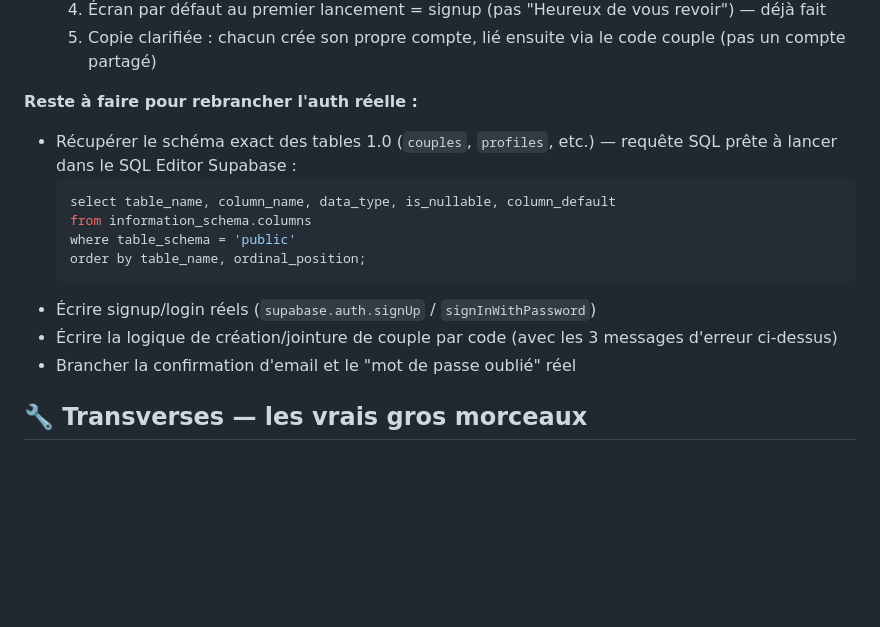
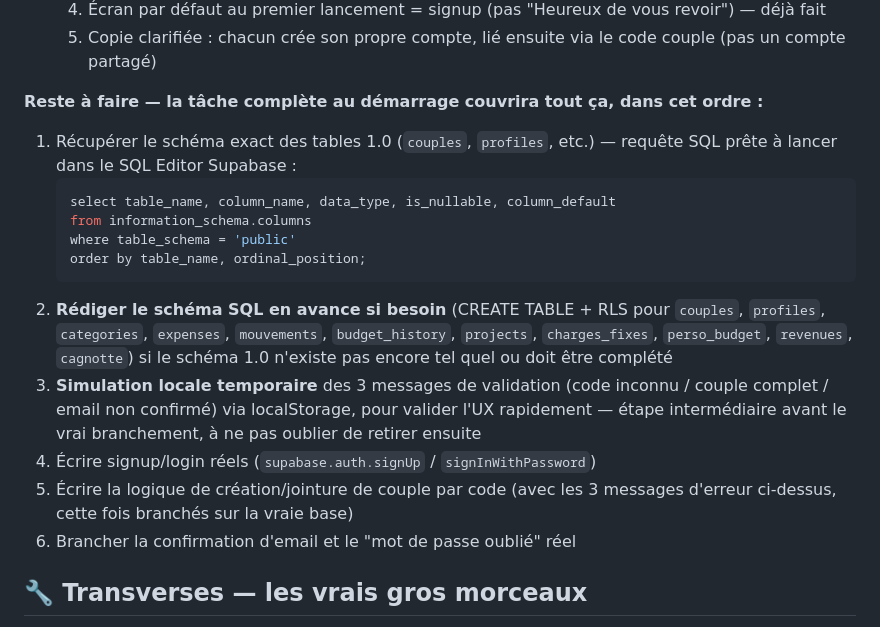
Before and after one commit to Funrider123/budgetadeux-2-0, a Markdown page: CHECKLIST-1.0-vers-2.0.md, the part around the change. Drawn GitHub-style; blank space fills up the shorter version.

Commit message:
Fold SQL schema draft + local auth simulation into the Supabase engine task scope
User wants these two sub-steps included when resuming the paused Supabase work, not done separately now.

Co-Authored-By: Claude Sonnet 4.6 <noreply@anthropic.com>
Claude-Session: https://claude.ai/code/session_011faedBfe9aZkUArWxYU3ie

````diff
--- a/CHECKLIST-1.0-vers-2.0.md
+++ b/CHECKLIST-1.0-vers-2.0.md
@@ -110,17 +110,19 @@ La 2.0 est aujourd'hui une **maquette front-end** : les écrans sont dessinés e
   4. Écran par défaut au premier lancement = signup (pas "Heureux de vous revoir") — déjà fait
   5. Copie clarifiée : chacun crée son propre compte, lié ensuite via le code couple (pas un compte partagé)
 
-**Reste à faire pour rebrancher l'auth réelle :**
-- Récupérer le schéma exact des tables 1.0 (`couples`, `profiles`, etc.) — requête SQL prête à lancer dans le SQL Editor Supabase :
-  ```sql
-  select table_name, column_name, data_type, is_nullable, column_default
-  from information_schema.columns
-  where table_schema = 'public'
-  order by table_name, ordinal_position;
-  ```
-- Écrire signup/login réels (`supabase.auth.signUp` / `signInWithPassword`)
-- Écrire la logique de création/jointure de couple par code (avec les 3 messages d'erreur ci-dessus)
-- Brancher la confirmation d'email et le "mot de passe oublié" réel
+**Reste à faire — la tâche complète au démarrage couvrira tout ça, dans cet ordre :**
+1. Récupérer le schéma exact des tables 1.0 (`couples`, `profiles`, etc.) — requête SQL prête à lancer dans le SQL Editor Supabase :
+   ```sql
+   select table_name, column_name, data_type, is_nullable, column_default
+   from information_schema.columns
+   where table_schema = 'public'
+   order by table_name, ordinal_position;
+   ```
+2. **Rédiger le schéma SQL en avance si besoin** (CREATE TABLE + RLS pour `couples`, `profiles`, `categories`, `expenses`, `mouvements`, `budget_history`, `projects`, `charges_fixes`, `perso_budget`, `revenues`, `cagnotte`) si le schéma 1.0 n'existe pas encore tel quel ou doit être complété
+3. **Simulation locale temporaire** des 3 messages de validation (code inconnu / couple complet / email non confirmé) via localStorage, pour valider l'UX rapidement — étape intermédiaire avant le vrai branchement, à ne pas oublier de retirer ensuite
+4. Écrire signup/login réels (`supabase.auth.signUp` / `signInWithPassword`)
+5. Écrire la logique de création/jointure de couple par code (avec les 3 messages d'erreur ci-dessus, cette fois branchés sur la vraie base)
+6. Brancher la confirmation d'email et le "mot de passe oublié" réel
 
 ## 🔧 Transverses — les vrais gros morceaux
 - [ ] ❌ **Synchro temps réel Supabase** — 2.0 = local seulement → CHANTIER N°1
````
